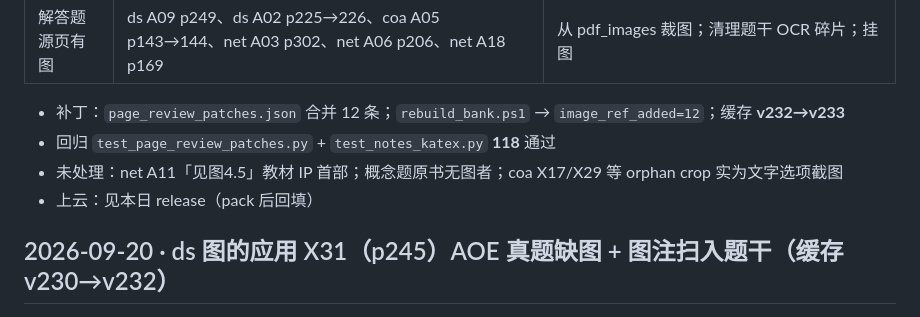
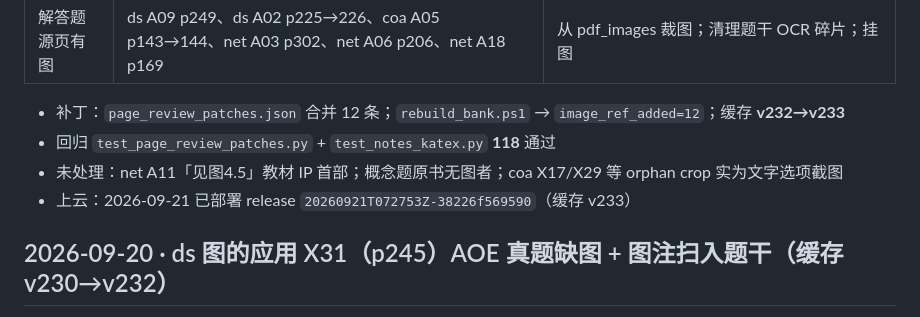
Before and after one commit to justcodeit404/wangdao-408-question-bank, a Markdown page: doc/ocr-fixes.md, the part around the change. GitHub-like rendering.

Commit message:
docs: 回填 X31批量漏图修复 release

```diff
--- a/doc/ocr-fixes.md
+++ b/doc/ocr-fixes.md
@@ -940,7 +940,7 @@ os：X07/X09/X10/X18/X31（运行环境等）、X41/X51/X55/X56/X73（进程）
 - 补丁：`page_review_patches.json` 合并 12 条；`rebuild_bank.ps1` → `image_ref_added=12`；缓存 **v232→v233**
 - 回归 `test_page_review_patches.py` + `test_notes_katex.py` **118** 通过
 - 未处理：net A11「见图4.5」教材 IP 首部；概念题原书无图者；coa X17/X29 等 orphan crop 实为文字选项截图
-- 上云：见本日 release（pack 后回填）
+- 上云：2026-09-21 已部署 release `20260921T072753Z-38226f569590`（缓存 v233）
 
 ## 2026-09-20 · ds 图的应用 X31（p245）AOE 真题缺图 + 图注扫入题干（缓存 v230→v232）
 
```
